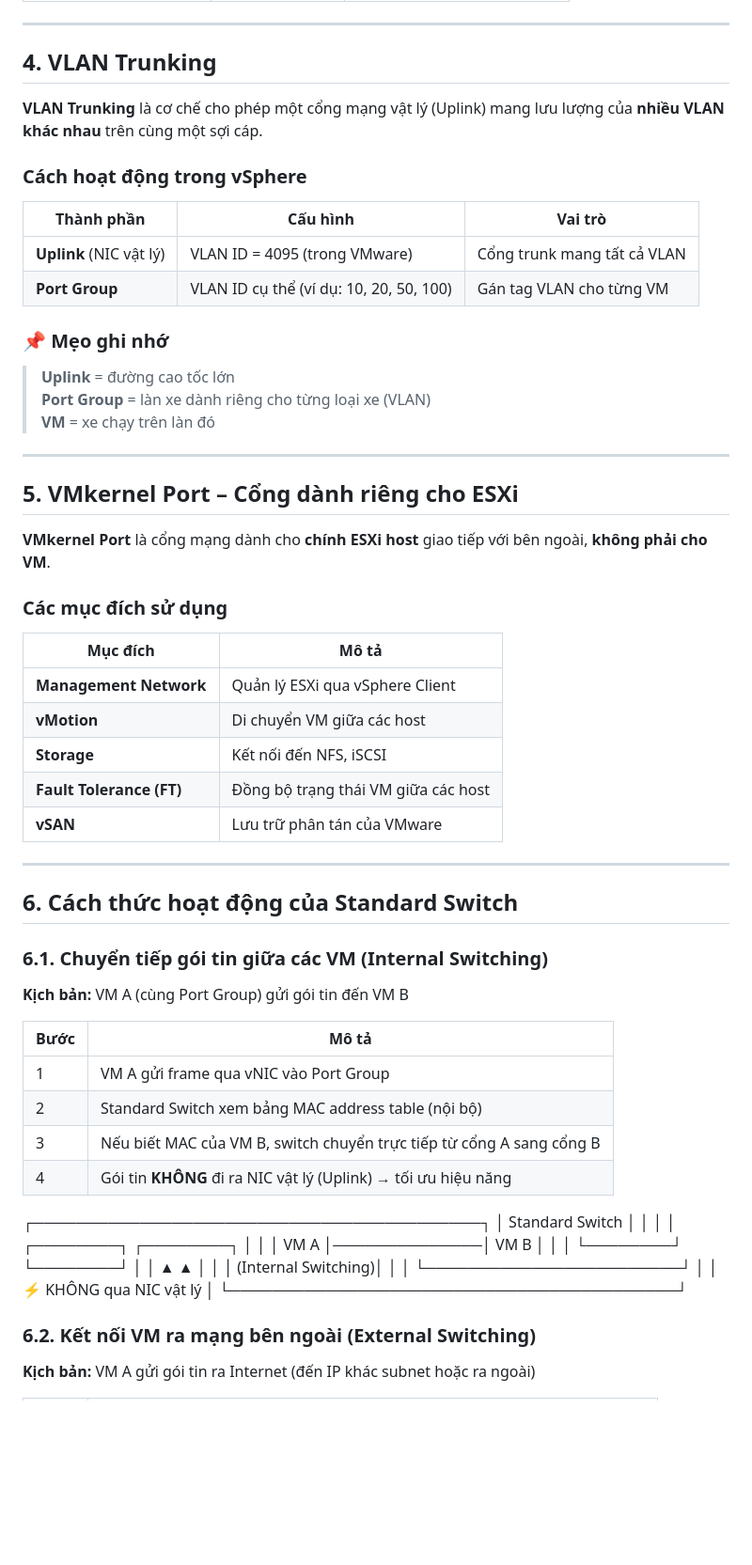
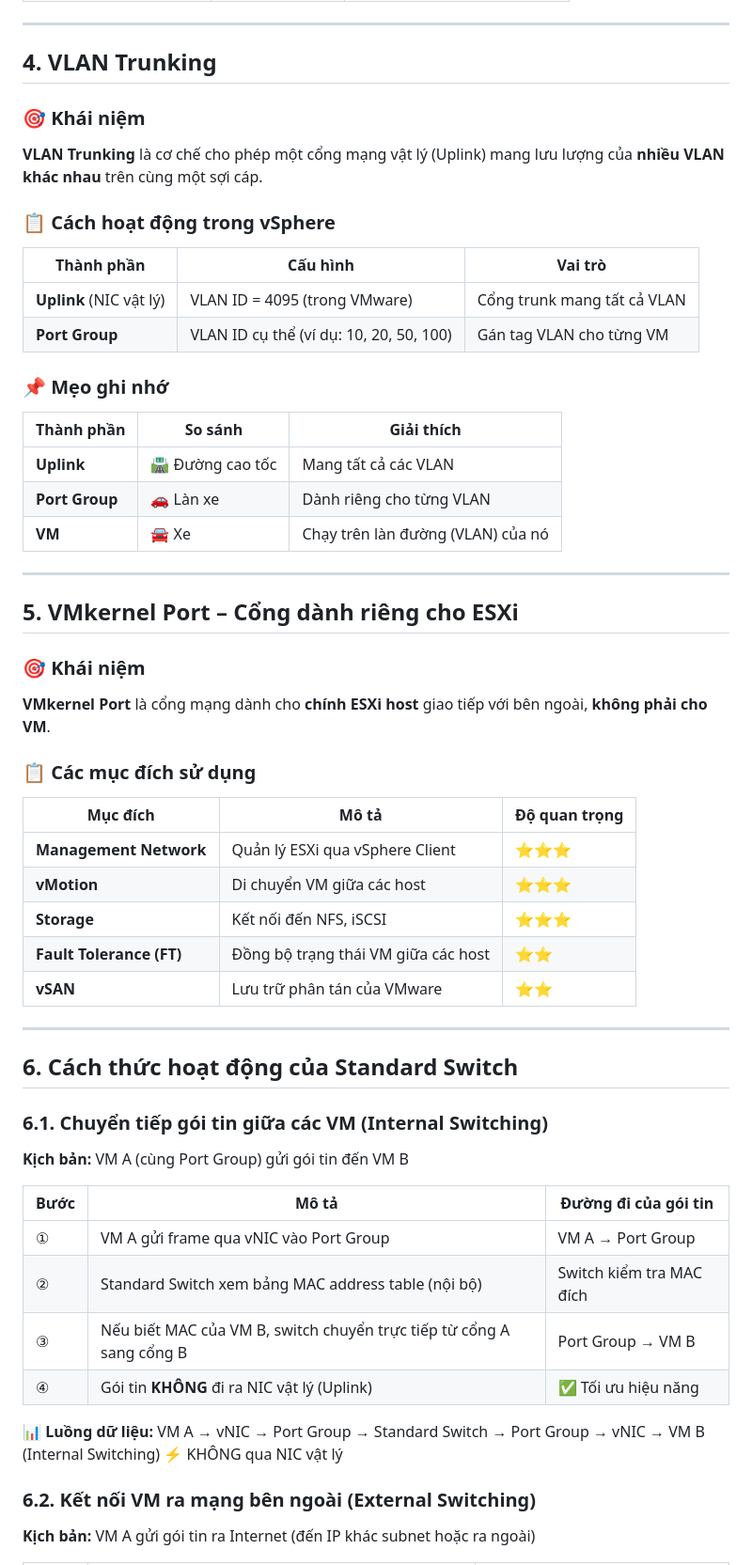
Before and after one commit to haojames/networkforstudy, a Markdown page: VMWareDoc/4. Network_VMware.md, the part around one of its changes. Shown at 94% size. Rendered like a GitHub page; blank space fills up the shorter version.

```diff
--- a/VMWareDoc/4. Network_VMware.md
+++ b/VMWareDoc/4. Network_VMware.md
@@ -83,9 +90,11 @@
 
 ## 4. VLAN Trunking
 
+### 🎯 Khái niệm
+
 **VLAN Trunking** là cơ chế cho phép một cổng mạng vật lý (Uplink) mang lưu lượng của **nhiều VLAN khác nhau** trên cùng một sợi cáp.
 
-### Cách hoạt động trong vSphere
+### 📋 Cách hoạt động trong vSphere
 
 | Thành phần | Cấu hình | Vai trò |
 |------------|----------|---------|
@@ -94,25 +103,29 @@
 
 ### 📌 Mẹo ghi nhớ
 
-> **Uplink** = đường cao tốc lớn
-> **Port Group** = làn xe dành riêng cho từng loại xe (VLAN)
-> **VM** = xe chạy trên làn đó
+| Thành phần | So sánh | Giải thích |
+|------------|---------|------------|
+| **Uplink** | 🛣️ Đường cao tốc | Mang tất cả các VLAN |
+| **Port Group** | 🚗 Làn xe | Dành riêng cho từng VLAN |
+| **VM** | 🚘 Xe | Chạy trên làn đường (VLAN) của nó |
 
 ---
 
 ## 5. VMkernel Port – Cổng dành riêng cho ESXi
 
+### 🎯 Khái niệm
+
 **VMkernel Port** là cổng mạng dành cho **chính ESXi host** giao tiếp với bên ngoài, **không phải cho VM**.
 
-### Các mục đích sử dụng
+### 📋 Các mục đích sử dụng
 
-| Mục đích | Mô tả |
-|----------|-------|
-| **Management Network** | Quản lý ESXi qua vSphere Client |
-| **vMotion** | Di chuyển VM giữa các host |
-| **Storage** | Kết nối đến NFS, iSCSI |
-| **Fault Tolerance (FT)** | Đồng bộ trạng thái VM giữa các host |
-| **vSAN** | Lưu trữ phân tán của VMware |
+| Mục đích | Mô tả | Độ quan trọng |
+|----------|-------|---------------|
+| **Management Network** | Quản lý ESXi qua vSphere Client | ⭐⭐⭐ |
+| **vMotion** | Di chuyển VM giữa các host | ⭐⭐⭐ |
+| **Storage** | Kết nối đến NFS, iSCSI | ⭐⭐⭐ |
+| **Fault Tolerance (FT)** | Đồng bộ trạng thái VM giữa các host | ⭐⭐ |
+| **vSAN** | Lưu trữ phân tán của VMware | ⭐⭐ |
 
 ---
 
@@ -122,23 +135,17 @@
 
 **Kịch bản:** VM A (cùng Port Group) gửi gói tin đến VM B
 
-| Bước | Mô tả |
-|------|-------|
-| 1 | VM A gửi frame qua vNIC vào Port Group |
-| 2 | Standard Switch xem bảng MAC address table (nội bộ) |
-| 3 | Nếu biết MAC của VM B, switch chuyển trực tiếp từ cổng A sang cổng B |
-| 4 | Gói tin **KHÔNG** đi ra NIC vật lý (Uplink) → tối ưu hiệu năng |
-┌──────────────────────────────────────────┐
-│ Standard Switch │
-│ │
-│ ┌────────┐ ┌────────┐ │
-│ │ VM A │──────────────│ VM B │ │
-│ └────────┘ └────────┘ │
-│ ▲ ▲ │
-│ │ (Internal Switching)│ │
-│ └────────────────────────┘ │
-│ ⚡ KHÔNG qua NIC vật lý │
-└──────────────────────────────────────────┘
+| Bước | Mô tả | Đường đi của gói tin |
+|------|-------|---------------------|
+| ① | VM A gửi frame qua vNIC vào Port Group | VM A → Port Group |
+| ② | Standard Switch xem bảng MAC address table (nội bộ) | Switch kiểm tra MAC đích |
+| ③ | Nếu biết MAC của VM B, switch chuyển trực tiếp từ cổng A sang cổng B | Port Group → VM B |
+| ④ | Gói tin **KHÔNG** đi ra NIC vật lý (Uplink) | ✅ Tối ưu hiệu năng |
+
+**📊 Luồng dữ liệu:**
+VM A → vNIC → Port Group → Standard Switch → Port Group → vNIC → VM B
+(Internal Switching)
+⚡ KHÔNG qua NIC vật lý
 
 ### 6.2. Kết nối VM ra mạng bên ngoài (External Switching)
 
```
Also changed, not shown: other parts of VMWareDoc/4. Network_VMware.md (+98 -78 lines).
